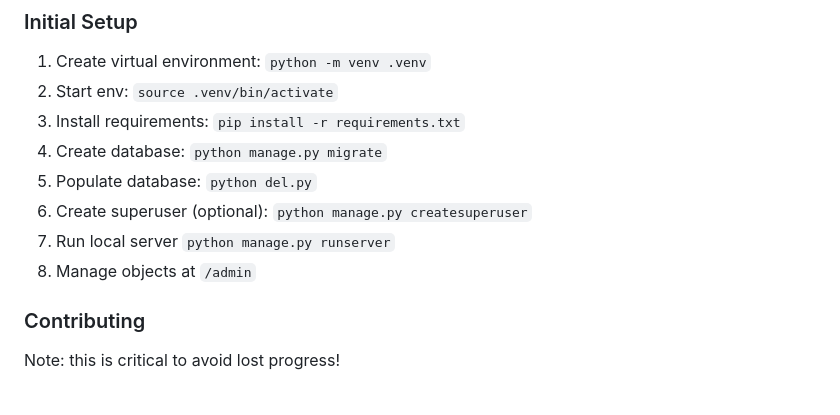
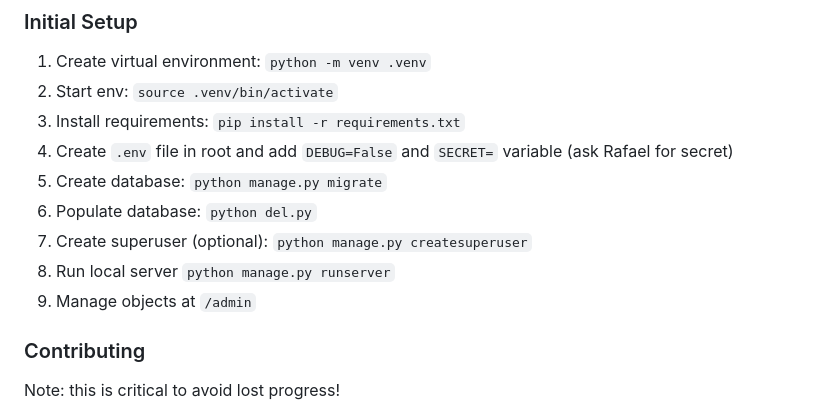
Before and after one commit to rafaelolal/neo-portfolio, a Markdown page: README.md, the part around the change. Drawn GitHub-style.

```diff
--- a/README.md
+++ b/README.md
@@ -18,11 +18,12 @@
 1. Create virtual environment: `python -m venv .venv`
 2. Start env: `source .venv/bin/activate`
 3. Install requirements: `pip install -r requirements.txt`
-4. Create database: `python manage.py migrate`
-5. Populate database: `python del.py`
-6. Create superuser (optional): `python manage.py createsuperuser`
-7. Run local server `python manage.py runserver`
-8. Manage objects at `/admin`
+4. Create `.env` file in root and add `DEBUG=False` and `SECRET=` variable (ask Rafael for secret)
+5. Create database: `python manage.py migrate`
+6. Populate database: `python del.py`
+7. Create superuser (optional): `python manage.py createsuperuser`
+8. Run local server `python manage.py runserver`
+9. Manage objects at `/admin`
 
 ### Contributing
 
```
